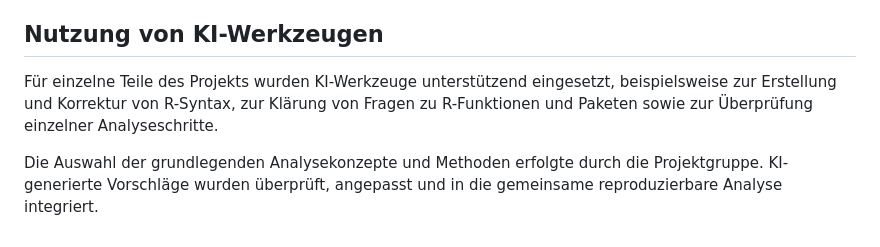
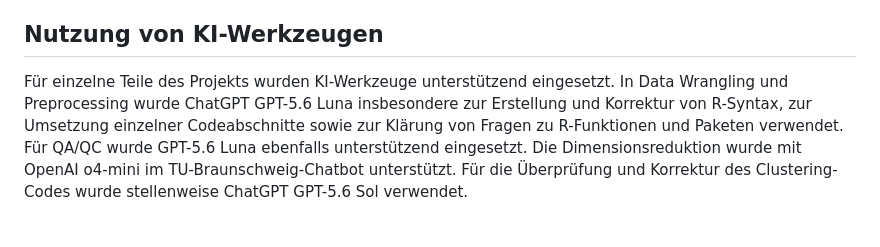
Before and after one commit to MiBr15/Projektarbeit-Data-Science-Gruppe-1, a Markdown page: README.md, the part around the change. GitHub-like rendering.

```diff
--- a/README.md
+++ b/README.md
@@ -111,6 +111,4 @@ Der vollständige Bericht kann mit Quarto aus `report_Gruppe_1.qmd` erzeugt werd
 
 ## Nutzung von KI-Werkzeugen
 
-Für einzelne Teile des Projekts wurden KI-Werkzeuge unterstützend eingesetzt, beispielsweise zur Erstellung und Korrektur von R-Syntax, zur Klärung von Fragen zu R-Funktionen und Paketen sowie zur Überprüfung einzelner Analyseschritte.
-
-Die Auswahl der grundlegenden Analysekonzepte und Methoden erfolgte durch die Projektgruppe. KI-generierte Vorschläge wurden überprüft, angepasst und in die gemeinsame reproduzierbare Analyse integriert.
+Für einzelne Teile des Projekts wurden KI-Werkzeuge unterstützend eingesetzt. In Data Wrangling und Preprocessing wurde ChatGPT GPT-5.6 Luna insbesondere zur Erstellung und Korrektur von R-Syntax, zur Umsetzung einzelner Codeabschnitte sowie zur Klärung von Fragen zu R-Funktionen und Paketen verwendet. Für QA/QC wurde GPT-5.6 Luna ebenfalls unterstützend eingesetzt. Die Dimensionsreduktion wurde mit OpenAI o4-mini im TU-Braunschweig-Chatbot unterstützt. Für die Überprüfung und Korrektur des Clustering-Codes wurde stellenweise ChatGPT GPT-5.6 Sol verwendet.
```
